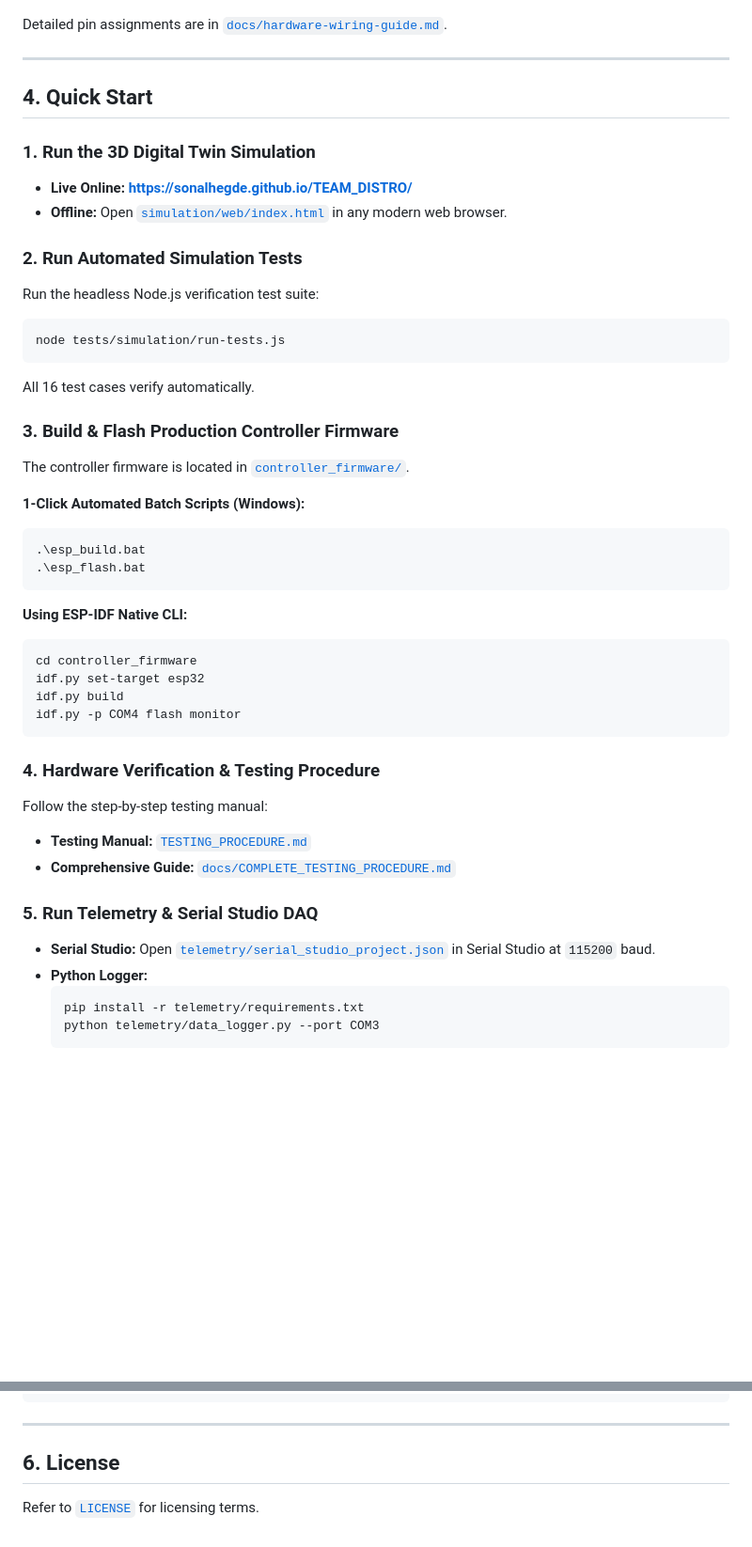
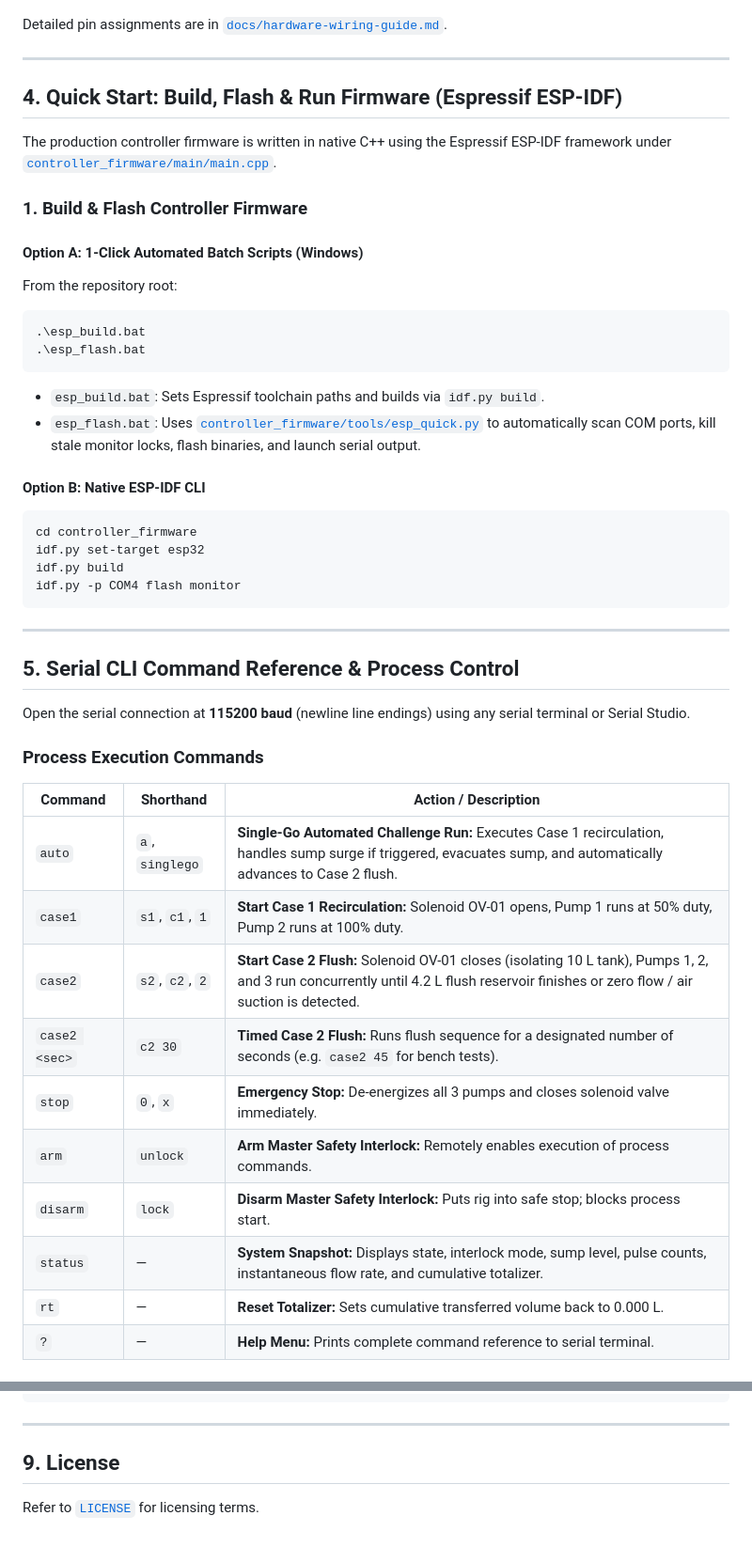
Before and after one commit to Sonalhegde/TEAM_DISTRO, a Markdown page: README.md, 2 parts joined by grey strips. Shown at 94% size. Rendered like a GitHub page; blank space fills up the shorter version.

Commit message:
docs(readme): add ESP-IDF build guide, main.cpp serial CLI commands, and Serial Studio DAQ control

````diff
--- a/README.md
+++ b/README.md
@@ -67,29 +67,22 @@ Detailed pin assignments are in [`docs/hardware-wiring-guide.md`](docs/hardware-
 
 ---
 
-## 4. Quick Start
+## 4. Quick Start: Build, Flash & Run Firmware (Espressif ESP-IDF)
 
-### 1. Run the 3D Digital Twin Simulation
-- **Live Online:** **[https://sonalhegde.github.io/TEAM_DISTRO/](https://sonalhegde.github.io/TEAM_DISTRO/)**
-- **Offline:** Open [`simulation/web/index.html`](simulation/web/index.html) in any modern web browser.
+The production controller firmware is written in native C++ using the Espressif ESP-IDF framework under [`controller_firmware/main/main.cpp`](controller_firmware/main/main.cpp).
 
-### 2. Run Automated Simulation Tests
-Run the headless Node.js verification test suite:
-```bash
-node tests/simulation/run-tests.js
-```
-All 16 test cases verify automatically.
+### 1. Build & Flash Controller Firmware
 
-### 3. Build & Flash Production Controller Firmware
-The controller firmware is located in [`controller_firmware/`](controller_firmware/).
-
-**1-Click Automated Batch Scripts (Windows):**
+#### Option A: 1-Click Automated Batch Scripts (Windows)
+From the repository root:
 ```cmd
 .\esp_build.bat
 .\esp_flash.bat
 ```
+- `esp_build.bat`: Sets Espressif toolchain paths and builds via `idf.py build`.
+- `esp_flash.bat`: Uses [`controller_firmware/tools/esp_quick.py`](controller_firmware/tools/esp_quick.py) to automatically scan COM ports, kill stale monitor locks, flash binaries, and launch serial output.
 
-**Using ESP-IDF Native CLI:**
+#### Option B: Native ESP-IDF CLI
 ```bash
 cd controller_firmware
 idf.py set-target esp32
@@ -97,15 +90,23 @@ idf.py build
 idf.py -p COM4 flash monitor
 ```
 
-### 4. Hardware Verification & Testing Procedure
-Follow the step-by-step testing manual:
-- **Testing Manual:** [`TESTING_PROCEDURE.md`](TESTING_PROCEDURE.md)
-- **Comprehensive Guide:** [`docs/COMPLETE_TESTING_PROCEDURE.md`](docs/COMPLETE_TESTING_PROCEDURE.md)
+---
 
-### 5. Run Telemetry & Serial Studio DAQ
-- **Serial Studio:** Open [`telemetry/serial_studio_project.json`](telemetry/serial_studio_project.json) in Serial Studio at `115200` baud.
-- **Python Logger:**
-  ```bash
-  pip install -r telemetry/requirements.txt
-  python telemetry/data_logger.py --port COM3
-  ```
+## 5. Serial CLI Command Reference & Process Control
+
+Open the serial connection at **115200 baud** (newline line endings) using any serial terminal or Serial Studio.
+
+### Process Execution Commands
+| Command | Shorthand | Action / Description |
+|---|---|---|
+| `auto` | `a`, `singlego` | **Single-Go Automated Challenge Run:** Executes Case 1 recirculation, handles sump surge if triggered, evacuates sump, and automatically advances to Case 2 flush. |
+| `case1` | `s1`, `c1`, `1` | **Start Case 1 Recirculation:** Solenoid OV-01 opens, Pump 1 runs at 50% duty, Pump 2 runs at 100% duty. |
+| `case2` | `s2`, `c2`, `2` | **Start Case 2 Flush:** Solenoid OV-01 closes (isolating 10 L tank), Pumps 1, 2, and 3 run concurrently until 4.2 L flush reservoir finishes or zero flow / air suction is detected. |
+| `case2 <sec>` | `c2 30` | **Timed Case 2 Flush:** Runs flush sequence for a designated number of seconds (e.g. `case2 45` for bench tests). |
+| `stop` | `0`, `x` | **Emergency Stop:** De-energizes all 3 pumps and closes solenoid valve immediately. |
+| `arm` | `unlock` | **Arm Master Safety Interlock:** Remotely enables execution of process commands. |
+| `disarm` | `lock` | **Disarm Master Safety Interlock:** Puts rig into safe stop; blocks process start. |
+| `status` | — | **System Snapshot:** Displays state, interlock mode, sump level, pulse counts, instantaneous flow rate, and cumulative totalizer. |
+| `rt` | — | **Reset Totalizer:** Sets cumulative transferred volume back to 0.000 L. |
+| `?` | — | **Help Menu:** Prints complete command reference to serial terminal. |
+
@@ -175,6 +244,6 @@ TEAM_DISTRO/
 
 ---
 
-## 6. License
+## 9. License
 
 Refer to [`LICENSE`](LICENSE) for licensing terms.
````
Also changed, not shown: other parts of README.md (+70 -2 lines).
